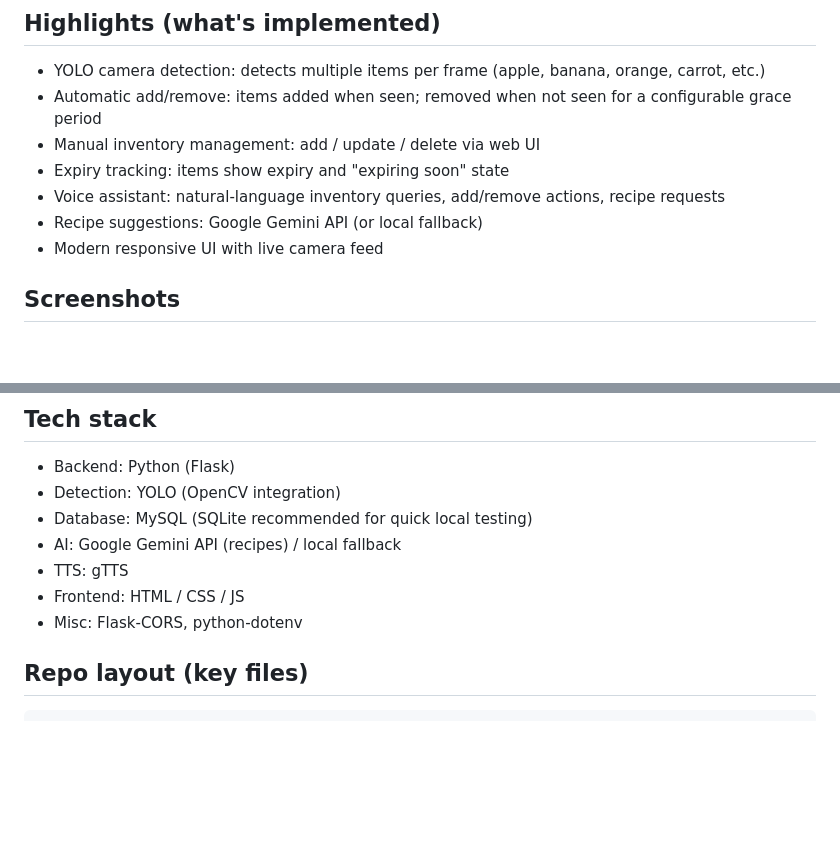
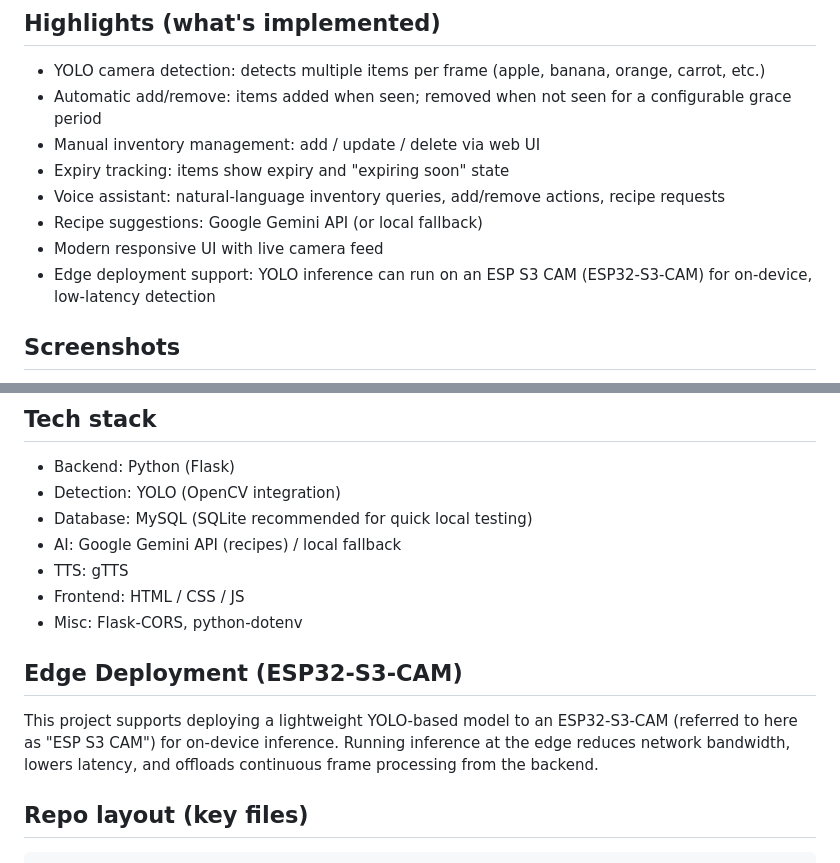
Before and after one commit to shr8769/Smart-Fridge-Management-System, a Markdown page: README.md, 2 parts joined by grey strips. Rendered like a GitHub page; blank space fills up the shorter version.

```diff
--- a/README.md
+++ b/README.md
@@ -10,6 +10,7 @@ A full-stack intelligent fridge inventory manager that uses a YOLO-based camera
 - Voice assistant: natural-language inventory queries, add/remove actions, recipe requests
 - Recipe suggestions: Google Gemini API (or local fallback)
 - Modern responsive UI with live camera feed
+- Edge deployment support: YOLO inference can run on an ESP S3 CAM (ESP32-S3-CAM) for on-device, low-latency detection
 
 ## Screenshots
 ![WhatsApp Image 2025-11-21 at 17 03 56_75d9cdb9](https://github.com/user-attachments/assets/77e93441-4580-4c96-91d4-213f406a2f53)
@@ -30,6 +31,9 @@ A full-stack intelligent fridge inventory manager that uses a YOLO-based camera
 - TTS: gTTS
 - Frontend: HTML / CSS / JS
 - Misc: Flask-CORS, python-dotenv
+
+## Edge Deployment (ESP32-S3-CAM)
+This project supports deploying a lightweight YOLO-based model to an ESP32-S3-CAM (referred to here as "ESP S3 CAM") for on-device inference. Running inference at the edge reduces network bandwidth, lowers latency, and offloads continuous frame processing from the backend.
 
 ## Repo layout (key files)
 ~~~
```
